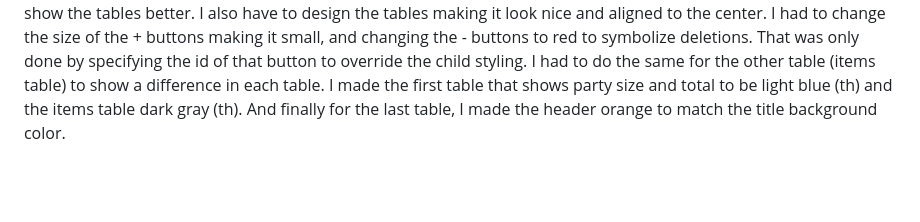
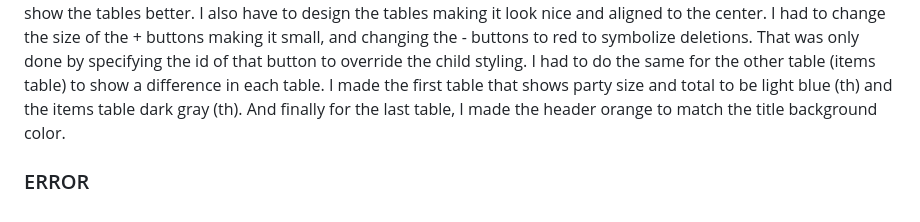
Before and after one commit to kevinnguyen57/Bill_Slicer, a Markdown page: README.md, the part around the change. Drawn GitHub-style; blank space fills up the shorter version.

Commit message:
found error in bill slicer

```diff
--- a/README.md
+++ b/README.md
@@ -71,3 +71,5 @@ to the center. I had to change the size of the + buttons making it small, and ch
 specifying the id of that button to override the child styling. I had to do the same for the other table (items table) to show a difference in each table.
 I made the first table that shows party size and total to be light blue (th) and the items table dark gray (th). And finally for the last table, I made the
 header orange to match the title background color.
+
+### ERROR
```
